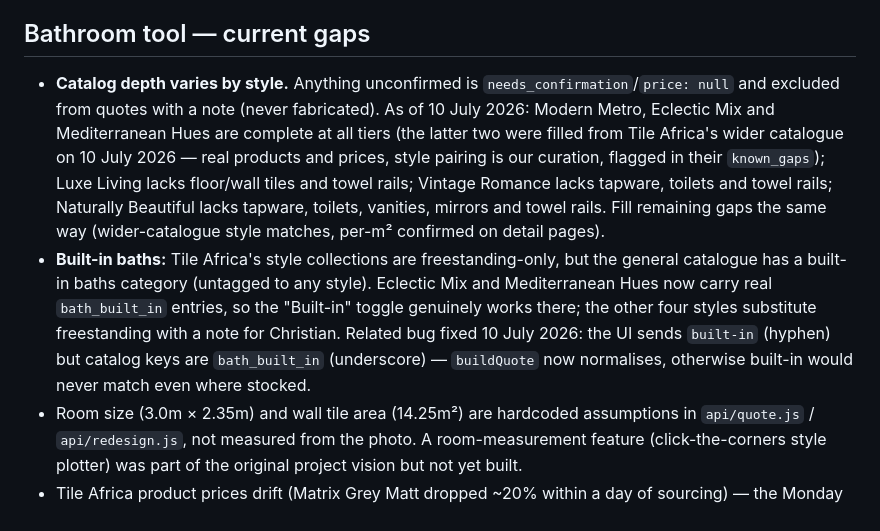
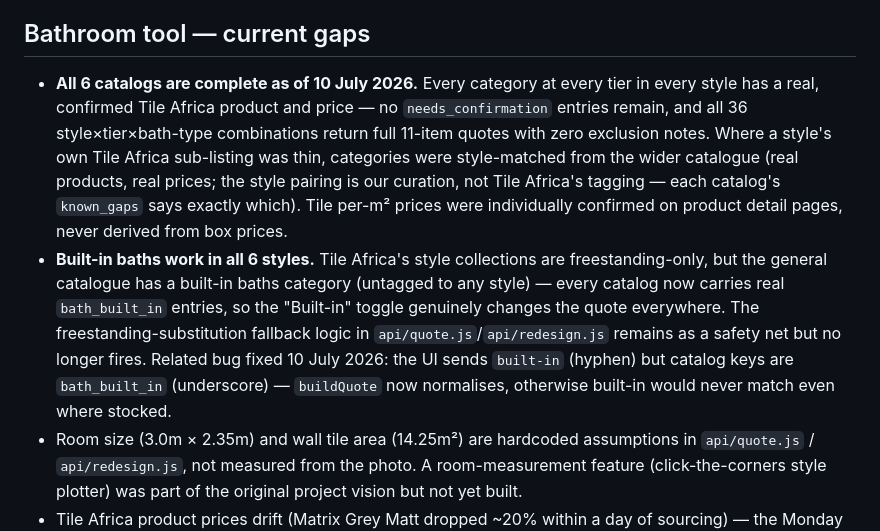
Before and after one commit to lukereesconsulting/pgs-bathroom-tool, a Markdown page: CLAUDE.md, the part around the change. Rendered like a GitHub page.

Commit message:
CLAUDE.md: all 6 catalogs complete, built-in baths work everywhere
Co-Authored-By: Claude Fable 5 <noreply@anthropic.com>

```diff
--- a/CLAUDE.md
+++ b/CLAUDE.md
@@ -138,25 +138,25 @@ lives in git history if ever needed). What landed:
 
 ## Bathroom tool — current gaps
 
-- **Catalog depth varies by style.** Anything unconfirmed is
-  `needs_confirmation`/`price: null` and excluded from quotes with a note
-  (never fabricated). As of 10 July 2026: Modern Metro, Eclectic Mix and
-  Mediterranean Hues are complete at all tiers (the latter two were filled
-  from Tile Africa's wider catalogue on 10 July 2026 — real products and
-  prices, style pairing is our curation, flagged in their `known_gaps`);
-  Luxe Living lacks floor/wall tiles and towel rails; Vintage Romance
-  lacks tapware, toilets and towel rails; Naturally Beautiful lacks
-  tapware, toilets, vanities, mirrors and towel rails. Fill remaining gaps
-  the same way (wider-catalogue style matches, per-m² confirmed on detail
-  pages).
-- **Built-in baths:** Tile Africa's style collections are freestanding-only,
-  but the general catalogue has a built-in baths category (untagged to any
-  style). Eclectic Mix and Mediterranean Hues now carry real `bath_built_in`
-  entries, so the "Built-in" toggle genuinely works there; the other four
-  styles substitute freestanding with a note for Christian. Related bug
-  fixed 10 July 2026: the UI sends `built-in` (hyphen) but catalog keys are
-  `bath_built_in` (underscore) — `buildQuote` now normalises, otherwise
-  built-in would never match even where stocked.
+- **All 6 catalogs are complete as of 10 July 2026.** Every category at
+  every tier in every style has a real, confirmed Tile Africa product and
+  price — no `needs_confirmation` entries remain, and all 36
+  style×tier×bath-type combinations return full 11-item quotes with zero
+  exclusion notes. Where a style's own Tile Africa sub-listing was thin,
+  categories were style-matched from the wider catalogue (real products,
+  real prices; the style pairing is our curation, not Tile Africa's
+  tagging — each catalog's `known_gaps` says exactly which). Tile per-m²
+  prices were individually confirmed on product detail pages, never
+  derived from box prices.
+- **Built-in baths work in all 6 styles.** Tile Africa's style collections
+  are freestanding-only, but the general catalogue has a built-in baths
+  category (untagged to any style) — every catalog now carries real
+  `bath_built_in` entries, so the "Built-in" toggle genuinely changes the
+  quote everywhere. The freestanding-substitution fallback logic in
+  `api/quote.js`/`api/redesign.js` remains as a safety net but no longer
+  fires. Related bug fixed 10 July 2026: the UI sends `built-in` (hyphen)
+  but catalog keys are `bath_built_in` (underscore) — `buildQuote` now
+  normalises, otherwise built-in would never match even where stocked.
 - Room size (3.0m × 2.35m) and wall tile area (14.25m²) are hardcoded
   assumptions in `api/quote.js` / `api/redesign.js`, not measured from the
   photo. A room-measurement feature (click-the-corners style plotter) was
```
